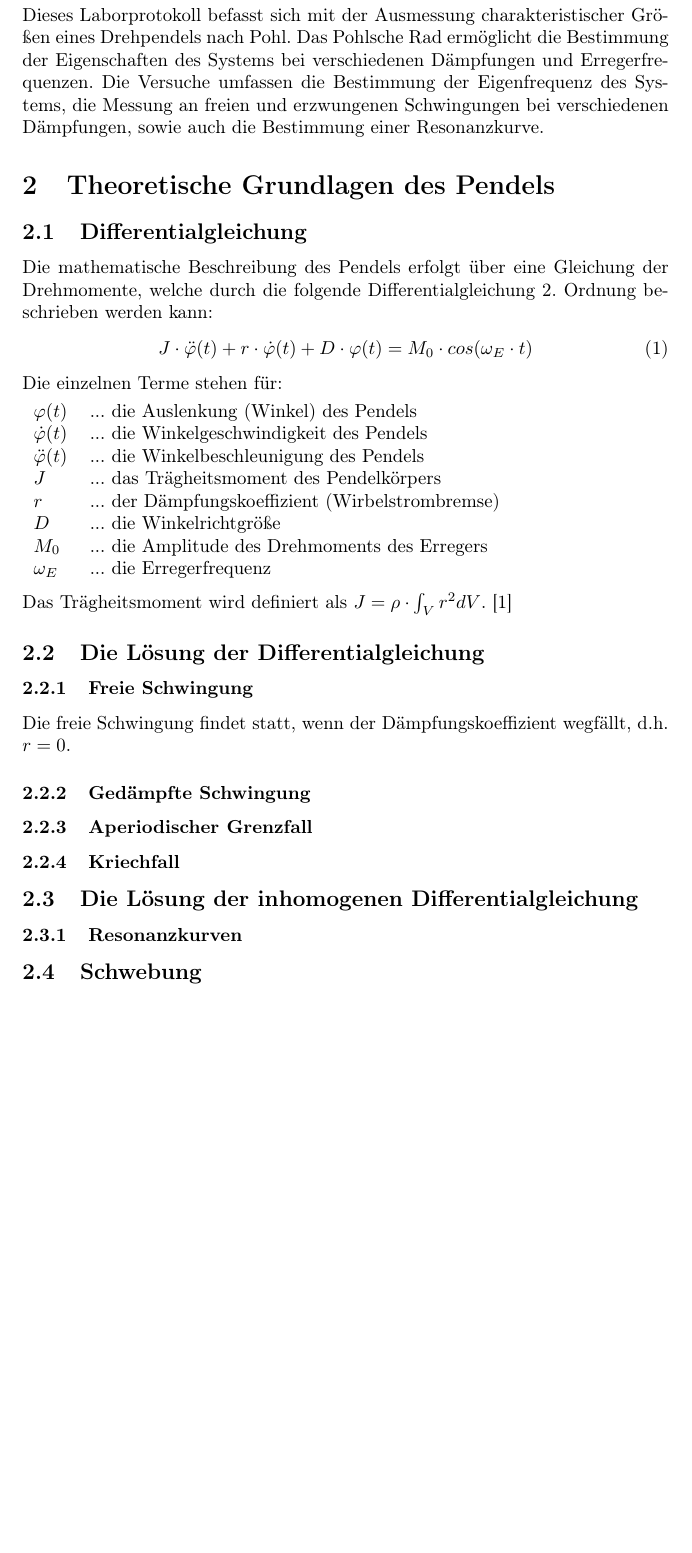
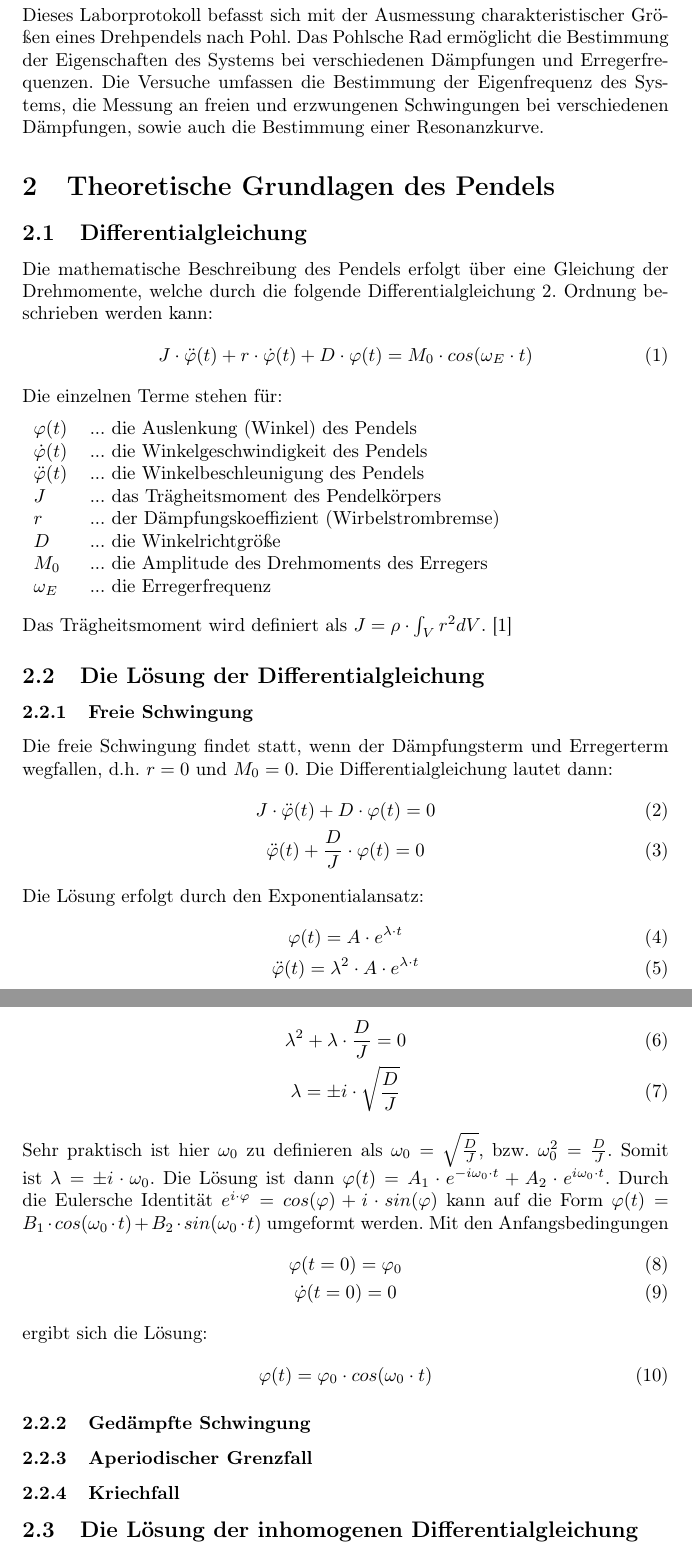
Before and after one commit to rdabek/2023_Laboruebungen_2, a LaTeX problem sheet (Uebung5/Protokoll/316_Dabek_12002096_2023_DP.tex): part of page 3 of 7 before the commit and two parts of pages 3 and 4 of 8 after it, the two joined at a grey line, cut so that both start at the same text, the shorter picture padded with empty space. Compiled offline with pdfLaTeX.

Commit message:
added freie schwingung

```diff
--- a/Uebung5/Protokoll/316_Dabek_12002096_2023_DP.tex
+++ b/Uebung5/Protokoll/316_Dabek_12002096_2023_DP.tex
@@ -8,6 +8,7 @@
 \usepackage[utf8]{inputenc}
 \usepackage{csquotes}
 \usepackage{graphicx}
+\usepackage{amsmath}
 \usepackage{caption}                    % for captions
 \usepackage[ngerman]{babel}             % german language support
 \usepackage[T1]{fontenc}                % fix non asci letter encoding
@@ -104,9 +105,9 @@ sowie auch die Bestimmung einer Resonanzkurve.
 \subsection{Differentialgleichung}
 Die mathematische Beschreibung des Pendels erfolgt über eine Gleichung der Drehmomente, welche durch die folgende
 Differentialgleichung 2. Ordnung beschrieben werden kann:
-\begin{equation} \label{eq:pendel}
+\begin{gather} \label{eq:pendel}
     J \cdot \ddot \varphi(t) + r \cdot \dot \varphi(t) + D \cdot \varphi(t) = M_{0} \cdot cos(\omega_{E} \cdot t)
-\end{equation}
+\end{gather}
 Die einzelnen Terme stehen für:
 \begin{flushleft}
 \begin{tabular}{lc@{ }l}
@@ -125,7 +126,35 @@ Das Trägheitsmoment wird definiert als $J = \rho \cdot \int_{V}^{} r^{2} dV$.
 
 \subsection{Die Lösung der Differentialgleichung}
 \subsubsection{Freie Schwingung}
-Die freie Schwingung findet statt, wenn der Dämpfungskoeffizient wegfällt, d.h. $r = 0$.
+Die freie Schwingung findet statt, wenn der Dämpfungsterm und Erregerterm wegfallen, d.h. $r = 0$ und $M_{0} = 0$.
+Die Differentialgleichung lautet dann:
+\begin{gather} \label{eq:freie_schwingung}
+    J \cdot \ddot \varphi(t) + D \cdot \varphi(t) = 0\\
+    \ddot \varphi(t) + \frac{D}{J} \cdot \varphi(t) = 0
+\end{gather}
+Die Lösung erfolgt durch den Exponentialansatz:
+\begin{gather} \label{eq:freie_schwingung_ansatz}
+    \varphi(t) = A \cdot e^{\lambda \cdot t}\\
+    \ddot \varphi(t) = \lambda^{2} \cdot A \cdot e^{\lambda \cdot t}
+\end{gather}
+Dadurch entsteht die charakteristische Gleichung:
+\begin{gather} \label{eq:freie_schwingung_loesung}
+    \lambda^{2} + \lambda \cdot \frac{D}{J} = 0\\
+    \lambda = \pm i \cdot \sqrt{\frac{D}{J}}
+\end{gather}
+Sehr praktisch ist hier $\omega_{0}$ zu definieren als $\omega_{0} = \sqrt{\frac{D}{J}}$, bzw. $\omega_{0}^{2} = \frac{D}{J}$.
+Somit ist $\lambda = \pm i \cdot \omega_{0}$. Die Lösung ist dann
+$\varphi(t) = A_{1} \cdot e^{-i \omega_{0} \cdot t} + A_{2} \cdot e^{i \omega_{0} \cdot t}$.
+Durch die Eulersche Identität $e^{i \cdot \varphi} = cos(\varphi) + i \cdot sin(\varphi)$ kann auf die Form
+$\varphi(t) = B_{1} \cdot cos(\omega_{0} \cdot t) + B_{2} \cdot sin(\omega_{0} \cdot t)$ umgeformt werden. Mit den Anfangsbedingungen
+\begin{gather} \label{eq:freie_schwingung_loesung}
+    \varphi(t = 0) = \varphi_{0}\\
+    \dot \varphi(t = 0) = 0
+\end{gather}
+ergibt sich die Lösung:
+\begin{gather} \label{eq:freie_schwingung_loesung}
+    \varphi(t) = \varphi_{0} \cdot cos(\omega_{0} \cdot t)
+\end{gather}
 \subsubsection{Gedämpfte Schwingung}
 \subsubsection{Aperiodischer Grenzfall}
 \subsubsection{Kriechfall}
```
